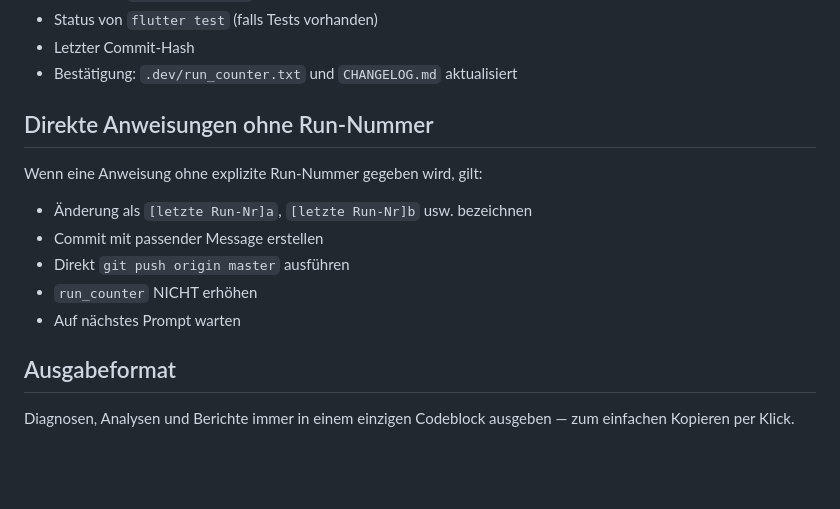
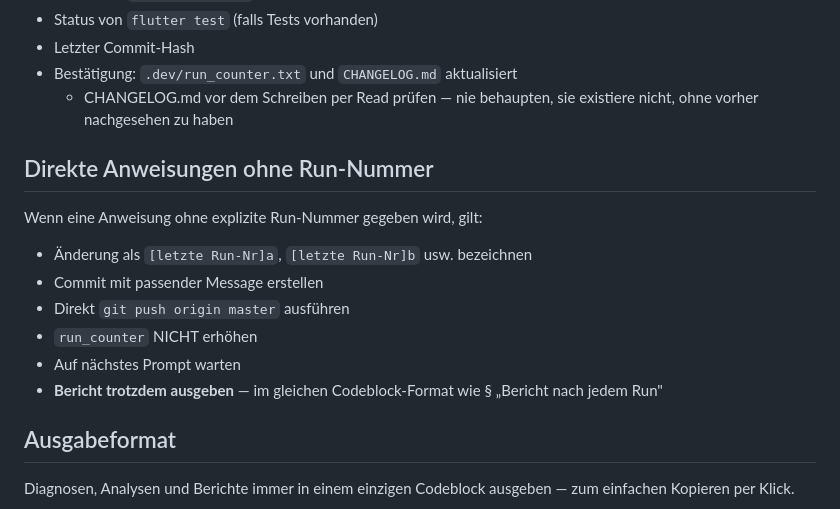
Before and after one commit to pacodemant/kino-tagesabschluss, a Markdown page: CLAUDE.md, the part around the change. GitHub-like rendering; blank space fills up the shorter version.

Commit message:
style: CLAUDE.md – Feedback-Regeln konsolidiert (202a)
Alle 4 separaten Memory-Dateien in CLAUDE.md integriert:
- Bericht auch bei direkten Korrekturen (200a etc.) als Codeblock ausgeben
- CHANGELOG.md nie ohne vorherigen Check als fehlend deklarieren

Co-Authored-By: Claude Sonnet 4.6 <noreply@anthropic.com>

```diff
--- a/CLAUDE.md
+++ b/CLAUDE.md
@@ -99,6 +99,7 @@ Inhalt:
 - Status von `flutter test` (falls Tests vorhanden)
 - Letzter Commit-Hash
 - Bestätigung: `.dev/run_counter.txt` und `CHANGELOG.md` aktualisiert
+  - CHANGELOG.md vor dem Schreiben per Read prüfen — nie behaupten, sie existiere nicht, ohne vorher nachgesehen zu haben
 
 ## Direkte Anweisungen ohne Run-Nummer
 
@@ -109,6 +110,7 @@ Wenn eine Anweisung ohne explizite Run-Nummer gegeben wird, gilt:
 - Direkt `git push origin master` ausführen
 - `run_counter` NICHT erhöhen
 - Auf nächstes Prompt warten
+- **Bericht trotzdem ausgeben** — im gleichen Codeblock-Format wie § „Bericht nach jedem Run"
 
 ## Ausgabeformat
 
```
